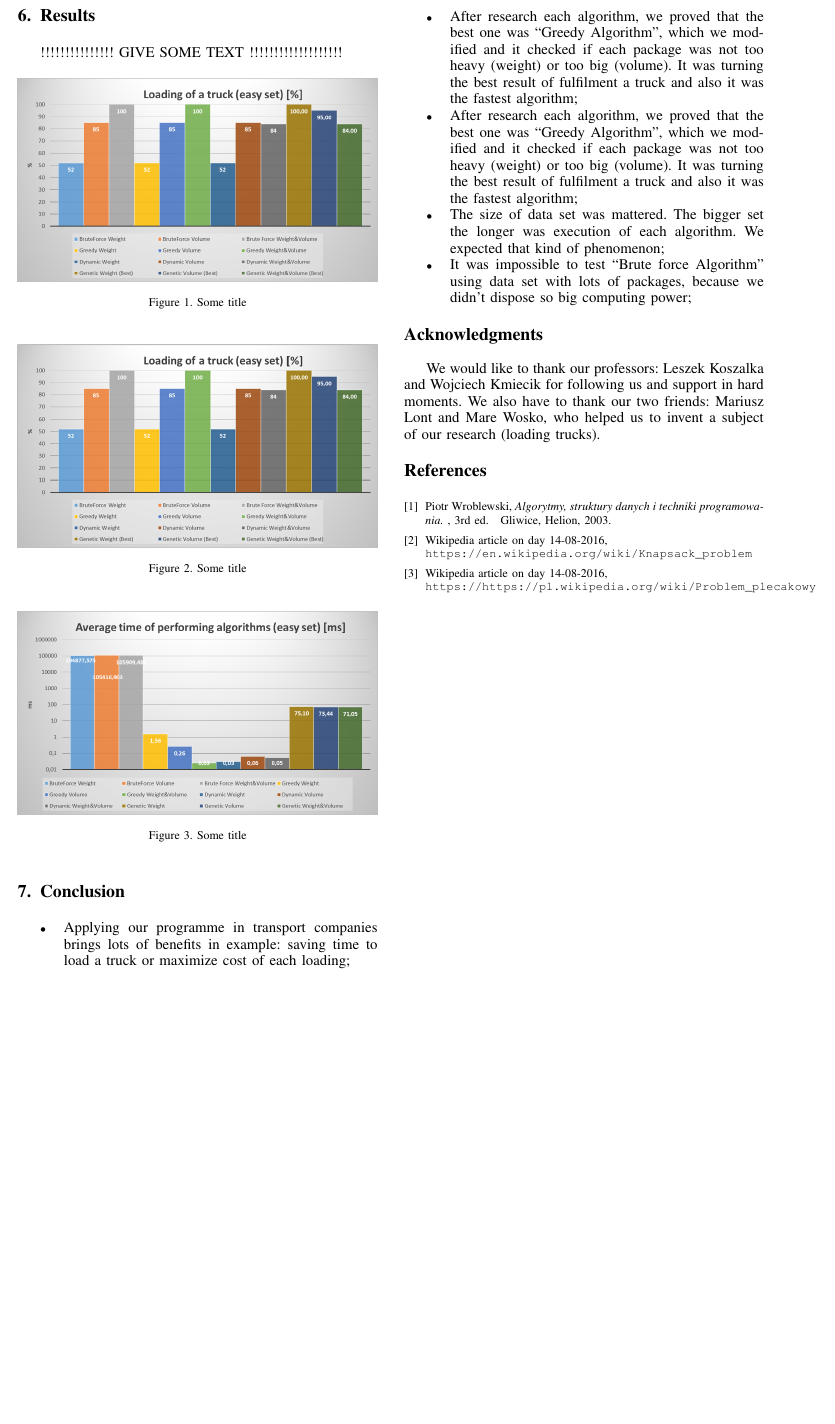
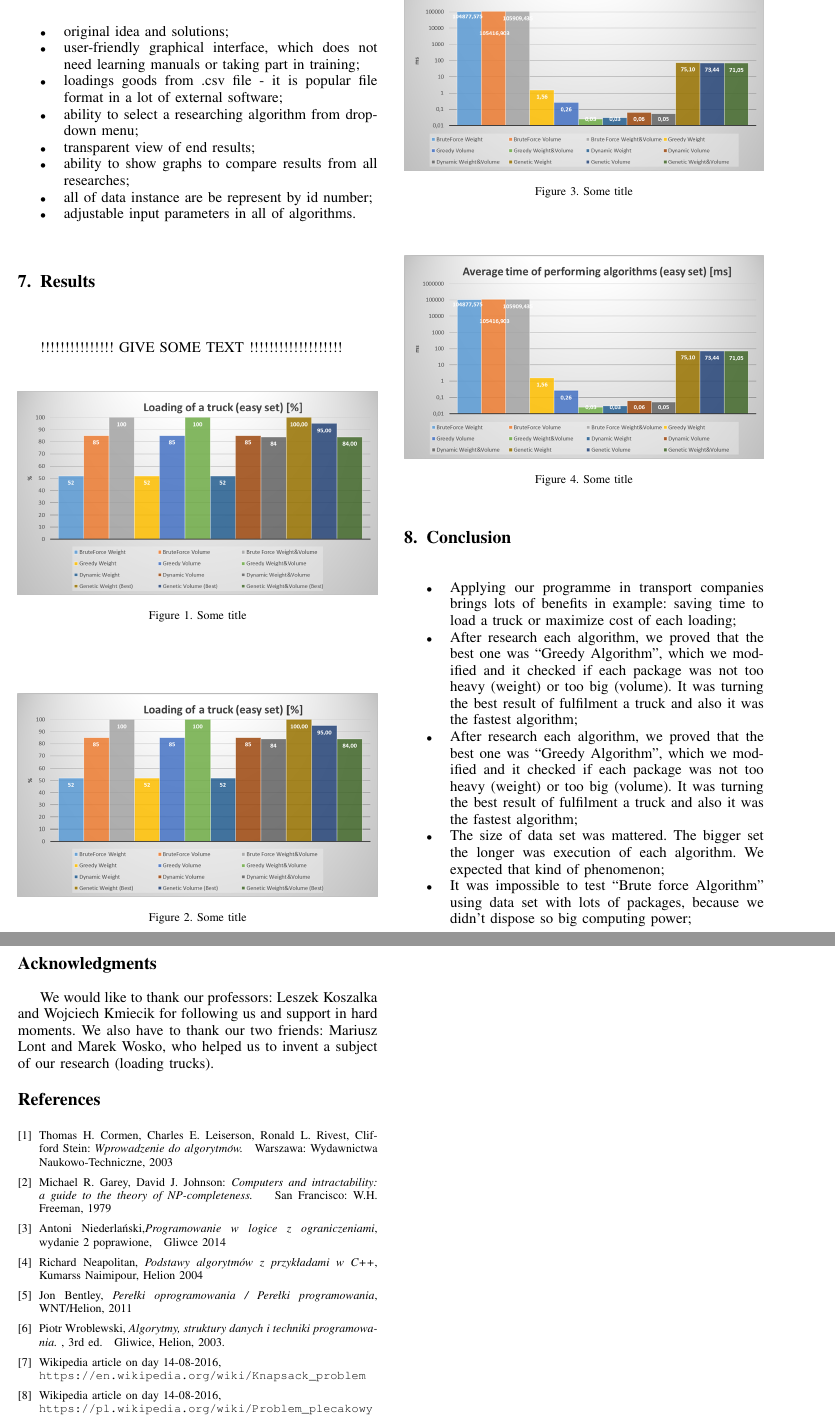
Before and after one commit to lukaszjok/PBW_IEEE_article, a LaTeX paper (ISW_PBW_Knapsack_Problem_Kmiecik.tex): part of page 3 of 3 before the commit and two parts of pages 3 and 4 of 4 after it, the two joined at a grey line, cut at the place of the change, the shorter picture padded with empty space. Compiled offline with pdfLaTeX.

Commit message:
dodane info o programie, ppoprawione imie Marka, dodane pozycje do bibliografii, poprawiony układ wykresów - już ładnie zawijają się do nowej kolumny - same tam przeskakują - placement H

```diff
--- a/ISW_PBW_Knapsack_Problem_Kmiecik.tex
+++ b/ISW_PBW_Knapsack_Problem_Kmiecik.tex
@@ -22,6 +22,7 @@
 \usepackage{amssymb} %mathematical packages to write correct' formulas
 \usepackage{amsmath}
 \usepackage{graphicx}
+\usepackage{float}
 
 \begin{document}
 
@@ -214,24 +219,43 @@ Each algorithm was tested without modifications (we checked results only for wei
+\begin{itemize}
+\item original idea and solutions;
+\item user-friendly graphical interface, which does not need learning manuals or taking part in training;
+\item loadings goods from .csv file - it is popular file format in a lot of external software;
+\item ability to select a researching algorithm from drop-down menu;
+\item transparent view of end results;
+\item ability to show graphs to compare results from all researches;
+\item all of data instance are be represent by id number;
+\item adjustable input parameters in all of algorithms.
+\end{itemize}
+
+
 \section{Results}
 
 !!!!!!!!!!!!!!! GIVE SOME TEXT    !!!!!!!!!!!!!!!!!!!
 
-\begin{figure}[hb]
+\begin{figure}[H]
   \centering
   \includegraphics[width=\columnwidth]{image003.png}
   \caption{Some title}
 \end{figure}
 
-\begin{figure}[hb]
+\begin{figure}[H]
   \centering
   \includegraphics[width=\columnwidth]{image004.png}
   \caption{Some title}
 \end{figure}
 
-\begin{figure}[hb]
+\begin{figure}[H]
   \centering
   \includegraphics[width=\columnwidth]{image006.png}
   \caption{Some title}
 \end{figure}
+
+\begin{figure}[H]
+  \centering
+  \includegraphics[width=\columnwidth]{image009.png}
+  \caption{Some title}
+\end{figure}
+
 
 \section{Conclusion}
 \begin{itemize}
@@ -259,7 +283,7 @@ Each algorithm was tested without modifications (we checked results only for wei
   \section*{Acknowledgment}
 \fi
 
-We would like to thank our professors: Leszek Koszalka and Wojciech Kmiecik for following us and support in hard moments. We also have to thank our two friends: Mariusz Lont and Mare Wosko, who helped us to invent a subject of our research (loading trucks).
+We would like to thank our professors: Leszek Koszalka and Wojciech Kmiecik for following us and support in hard moments. We also have to thank our two friends: Mariusz Lont and Marek Wosko, who helped us to invent a subject of our research (loading trucks).
 
 
 
@@ -289,6 +313,30 @@ We would like to thank our professors: Leszek Koszalka and Wojciech Kmiecik for
 \begin{thebibliography}{1}
 
 \bibitem{IEEEhowto:kopka}
+Thomas H. Cormen, Charles E. Leiserson, Ronald L. Rivest, Clifford Stein: \emph{Wprowadzenie do algorytmów.}\hskip 1em plus
+0.5em minus 0.4em\relax Warszawa: Wydawnictwa Naukowo-Techniczne, 2003
+
+
+\bibitem{IEEEhowto:kopka}
+Michael R. Garey, David J. Johnson: \emph{Computers and intractability: a guide to the theory of NP-completeness.} \hskip 1em plus
+0.5em minus 0.4em\relax San Francisco: W.H. Freeman, 1979
+
+
+\bibitem{IEEEhowto:kopka}
+Antoni Niederlański,\emph{Programowanie w logice z ograniczeniami}, wydanie 2 poprawione,\hskip 1em plus
+0.5em minus 0.4em\relax Gliwce 2014
+
+
+\bibitem{IEEEhowto:kopka}
+Richard Neapolitan, \emph{Podstawy algorytmów z przykładami w C++},  \hskip 1em plus
+0.5em minus 0.4em\relax Kumarss Naimipour, Helion 2004
+
+
+\bibitem{IEEEhowto:kopka}
+Jon Bentley, \emph{Perełki oprogramowania / Perełki programowania}, \hskip 1em plus
+0.5em minus 0.4em\relax WNT/Helion, 2011
+
+\bibitem{IEEEhowto:kopka}
 Piotr Wroblewski, \emph{Algorytmy, struktury danych i techniki programowania. }, 3rd~ed.\hskip 1em plus
 0.5em minus 0.4em\relax Gliwice, Helion, 2003.
 
@@ -298,7 +346,9 @@ Wikipedia article on day 14-08-2016,
 
 \bibitem{IEEEhowto:kopka}
 Wikipedia article on day 14-08-2016,
-\\\texttt{https://https://pl.wikipedia.org/wiki/Problem\_plecakowy}
+\\\texttt{https://pl.wikipedia.org/wiki/Problem\_plecakowy}
+
+
 
 \end{thebibliography}
 
```
Also changed, not shown: ISW_PBW_Knapsack_Problem_Kmiecik.pdf, ISW_PBW_Knapsack_Problem_Kmiecik.tex (6 more changed lines), 3 other files.
